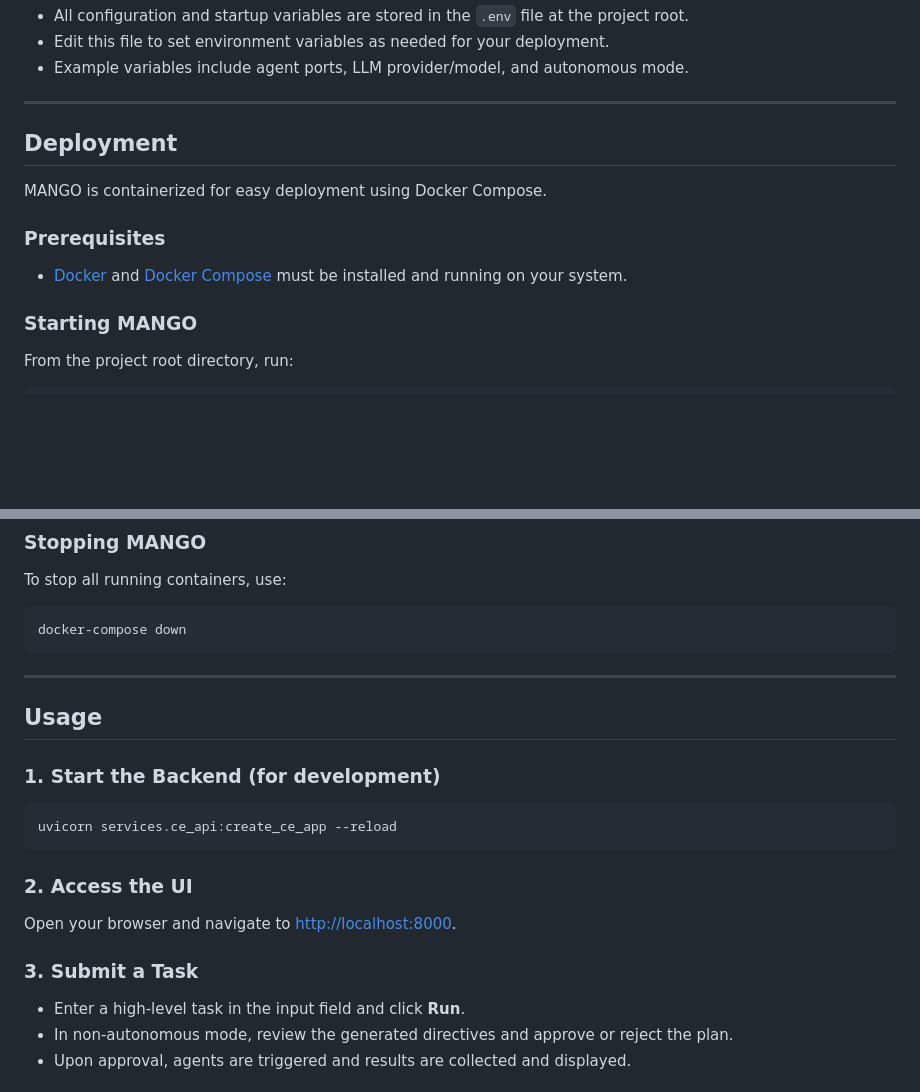
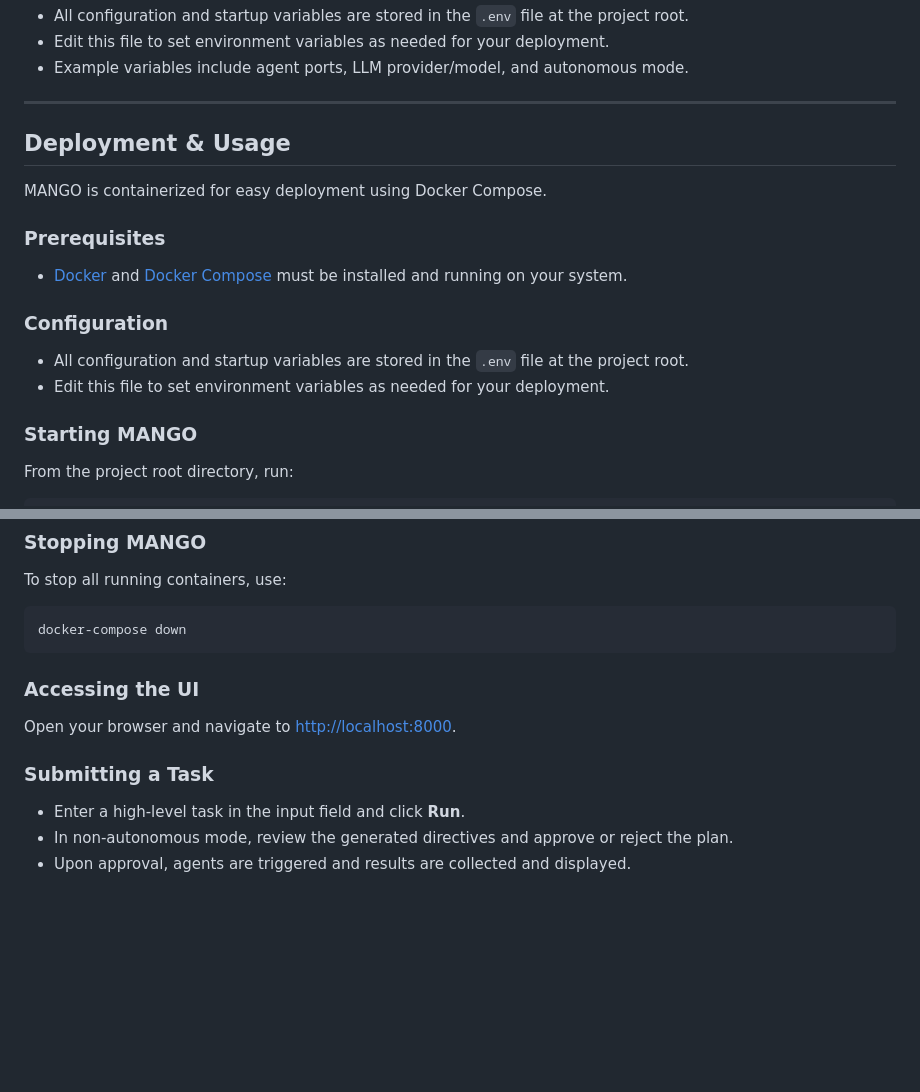
Before and after one commit to edolinina/mango, a Markdown page: README.md, 2 parts joined by grey strips. Rendered like a GitHub page; blank space fills up the shorter version.

````diff
--- a/README.md
+++ b/README.md
@@ -67,13 +67,18 @@ All relevant configuration options are managed in the `.env` file.
 
 ---
 
-## Deployment
+## Deployment & Usage
 
 MANGO is containerized for easy deployment using Docker Compose.
 
 ### Prerequisites
 
 - [Docker](https://www.docker.com/) and [Docker Compose](https://docs.docker.com/compose/) must be installed and running on your system.
+
+### Configuration
+
+- All configuration and startup variables are stored in the `.env` file at the project root.
+- Edit this file to set environment variables as needed for your deployment.
 
 ### Starting MANGO
 
@@ -93,21 +98,11 @@ To stop all running containers, use:
 docker-compose down
 ```
 
----
-
-## Usage
-
-### 1. Start the Backend (for development)
-
-```bash
-uvicorn services.ce_api:create_ce_app --reload
-```
-
-### 2. Access the UI
+### Accessing the UI
 
 Open your browser and navigate to [http://localhost:8000](http://localhost:8000).
 
-### 3. Submit a Task
+### Submitting a Task
 
 - Enter a high-level task in the input field and click **Run**.
 - In non-autonomous mode, review the generated directives and approve or reject the plan.
````
